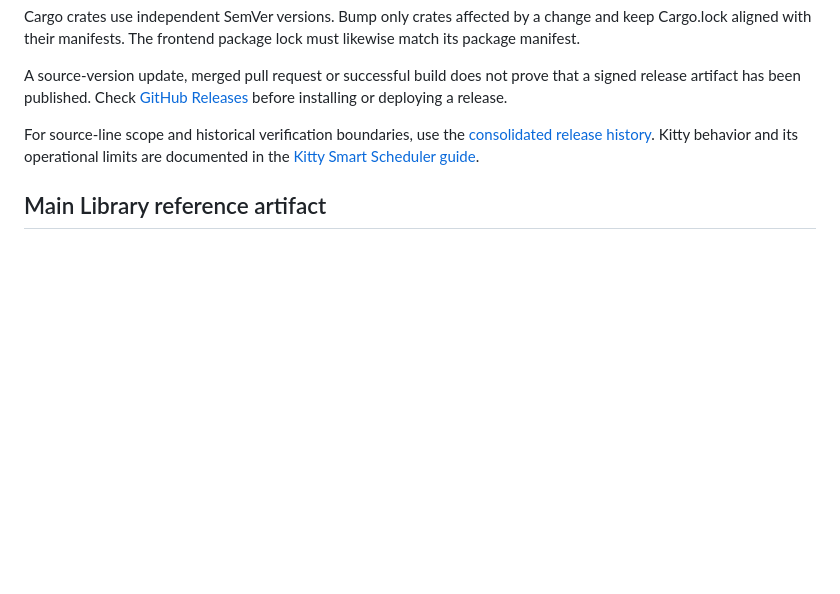
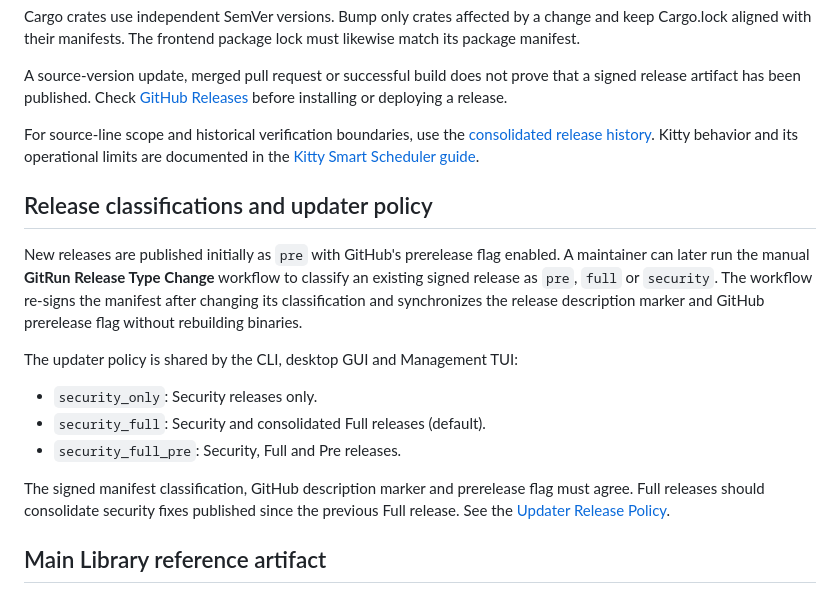
Before and after one commit to Vider06/GitRun, a Markdown page: release/README.md, the part around the change. Rendered like a GitHub page; blank space fills up the shorter version.

Commit message:
docs(release): document classified releases and promotion process

```diff
--- a/release/README.md
+++ b/release/README.md
@@ -9,6 +9,18 @@ Cargo crates use independent SemVer versions. Bump only crates affected by a cha
 A source-version update, merged pull request or successful build does not prove that a signed release artifact has been published. Check [GitHub Releases](https://github.com/Vider06/GitRun/releases) before installing or deploying a release.
 
 For source-line scope and historical verification boundaries, use the [consolidated release history](../docs/RELEASE_HISTORY.md). Kitty behavior and its operational limits are documented in the [Kitty Smart Scheduler guide](../docs/SMART_SCHEDULER.md).
+
+## Release classifications and updater policy
+
+New releases are published initially as `pre` with GitHub's prerelease flag enabled. A maintainer can later run the manual **GitRun Release Type Change** workflow to classify an existing signed release as `pre`, `full` or `security`. The workflow re-signs the manifest after changing its classification and synchronizes the release description marker and GitHub prerelease flag without rebuilding binaries.
+
+The updater policy is shared by the CLI, desktop GUI and Management TUI:
+
+- `security_only`: Security releases only.
+- `security_full`: Security and consolidated Full releases (default).
+- `security_full_pre`: Security, Full and Pre releases.
+
+The signed manifest classification, GitHub description marker and prerelease flag must agree. Full releases should consolidate security fixes published since the previous Full release. See the [Updater Release Policy](../docs/UPDATER_RELEASE_POLICY.md).
 
 ## Main Library reference artifact
 
```
